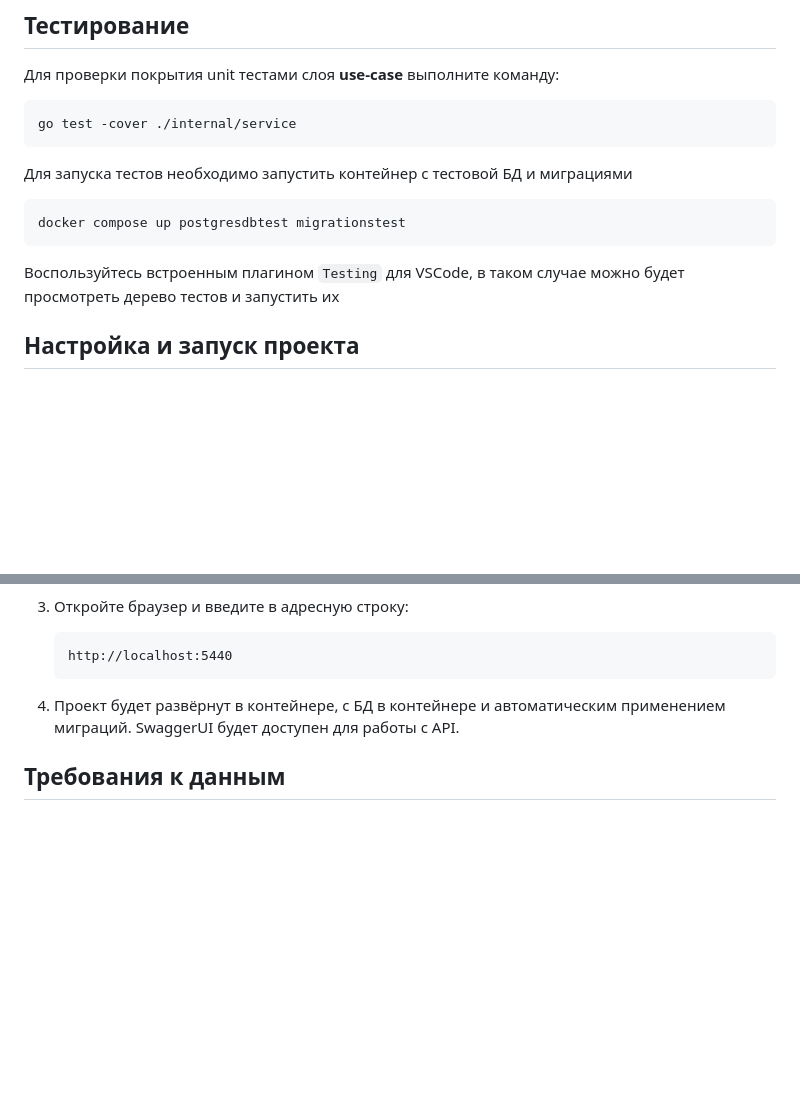
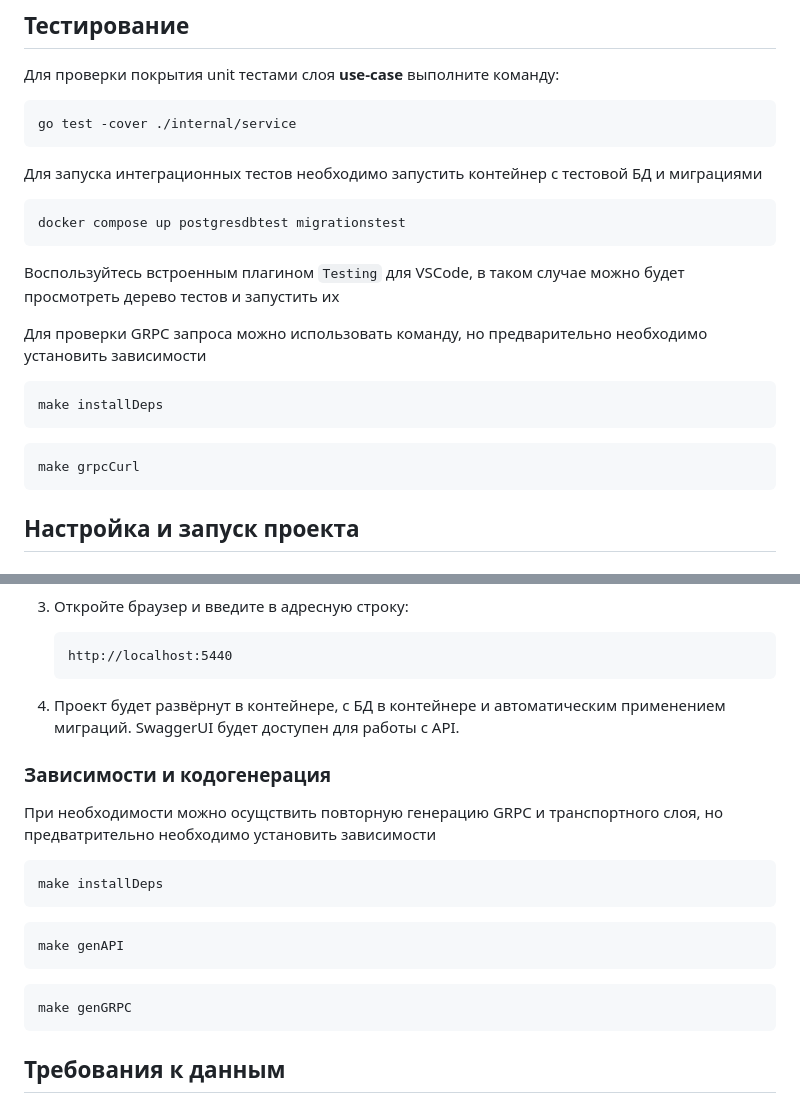
Before and after one commit to devWaylander/pvz_shop, a Markdown page: README.md, 2 parts joined by grey strips. GitHub-like rendering; blank space fills up the shorter version.

````diff
--- a/README.md
+++ b/README.md
@@ -27,13 +27,21 @@ make help
 go test -cover ./internal/service
 ```
 
-Для запуска тестов необходимо запустить контейнер с тестовой БД и миграциями
+Для запуска интеграционных тестов необходимо запустить контейнер с тестовой БД и миграциями
 
 ```bash
 docker compose up postgresdbtest migrationstest
 ```
 
 Воспользуйтесь встроенным плагином `Testing` для VSCode, в таком случае можно будет просмотреть дерево тестов и запустить их
+
+Для проверки GRPC запроса можно использовать команду, но предварительно необходимо установить зависимости
+```bash
+make installDeps
+```
+```bash
+make grpcCurl
+```
 
 ## Настройка и запуск проекта
 
@@ -93,6 +101,18 @@ docker compose up postgresdbtest migrationstest
 
 4. Проект будет развёрнут в контейнере, с БД в контейнере и автоматическим применением миграций. SwaggerUI будет доступен для работы с API.
 
+### Зависимости и кодогенерация
+При необходимости можно осущствить повторную генерацию GRPC и транспортного слоя, но предватрительно необходимо установить зависимости
+```bash
+make installDeps
+```
+```bash
+make genAPI
+```
+```bash
+make genGRPC
+```
+
 ## Требования к данным
 
 ### Password
````
Also changed, not shown: other parts of README.md (+1 -1 lines).
